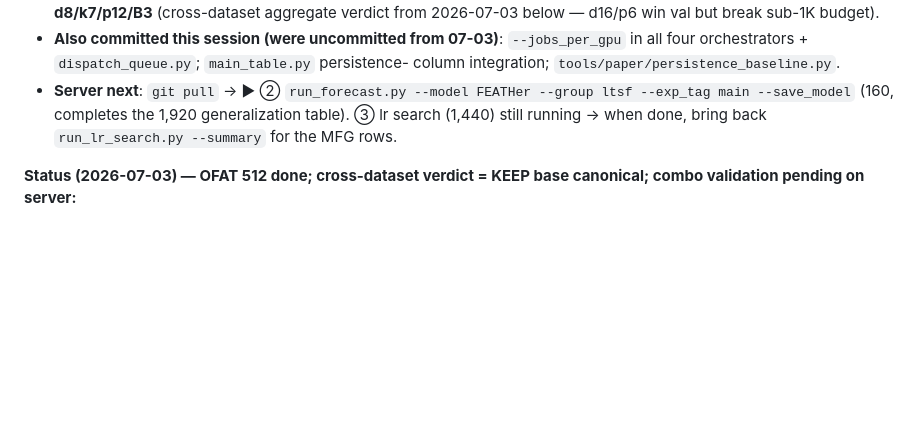
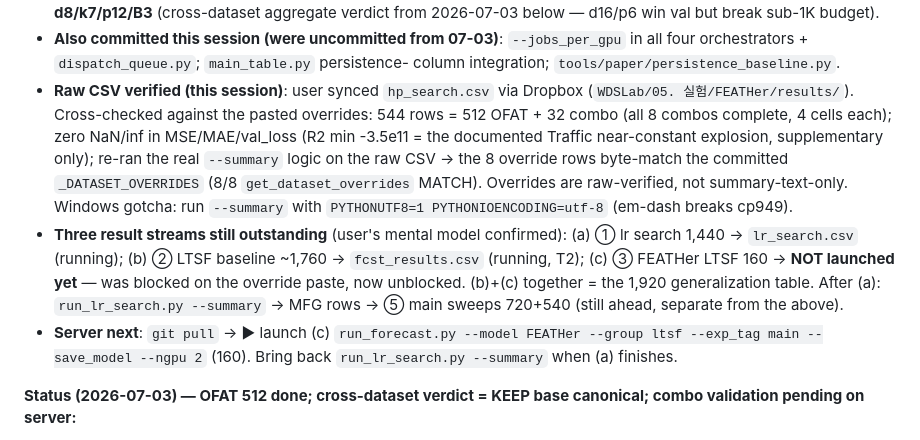
Before and after one commit to WDSLab/FEATHer, a Markdown page: CLAUDE.md, the part around the change. Rendered like a GitHub page; blank space fills up the shorter version.

Commit message:
Docs: record hp_search.csv raw verification + clarify pending streams
hp_search.csv synced via Dropbox and cross-checked against the pasted
overrides (544 rows, NaN-clean, --summary re-run byte-matches the committed
_DATASET_OVERRIDES). Clarify the three outstanding result streams: lr search
(running), LTSF baseline (running), FEATHer LTSF 160 (not launched yet —
unblocked by the override paste).

```diff
--- a/CLAUDE.md
+++ b/CLAUDE.md
@@ -31,10 +31,24 @@ FROZEN into `_DATASET_OVERRIDES`:**
 - **Also committed this session (were uncommitted from 07-03)**: `--jobs_per_gpu`
   in all four orchestrators + `dispatch_queue.py`; `main_table.py` persistence-
   column integration; `tools/paper/persistence_baseline.py`.
-- **Server next**: `git pull` → ▶ ② `run_forecast.py --model FEATHer --group
-  ltsf --exp_tag main --save_model` (160, completes the 1,920 generalization
-  table). ③ lr search (1,440) still running → when done, bring back
-  `run_lr_search.py --summary` for the MFG rows.
+- **Raw CSV verified (this session)**: user synced `hp_search.csv` via Dropbox
+  (`WDSLab/05. 실험/FEATHer/results/`). Cross-checked against the pasted
+  overrides: 544 rows = 512 OFAT + 32 combo (all 8 combos complete, 4 cells
+  each); zero NaN/inf in MSE/MAE/val_loss (R2 min -3.5e11 = the documented
+  Traffic near-constant explosion, supplementary only); re-ran the real
+  `--summary` logic on the raw CSV → the 8 override rows byte-match the
+  committed `_DATASET_OVERRIDES` (8/8 `get_dataset_overrides` MATCH). Overrides
+  are raw-verified, not summary-text-only. Windows gotcha: run `--summary` with
+  `PYTHONUTF8=1 PYTHONIOENCODING=utf-8` (em-dash breaks cp949).
+- **Three result streams still outstanding** (user's mental model confirmed):
+  (a) ① lr search 1,440 → `lr_search.csv` (running); (b) ② LTSF baseline ~1,760
+  → `fcst_results.csv` (running, T2); (c) ③ FEATHer LTSF 160 → **NOT launched
+  yet** — was blocked on the override paste, now unblocked. (b)+(c) together =
+  the 1,920 generalization table. After (a): `run_lr_search.py --summary` →
+  MFG rows → ⑤ main sweeps 720+540 (still ahead, separate from the above).
+- **Server next**: `git pull` → ▶ launch (c) `run_forecast.py --model FEATHer
+  --group ltsf --exp_tag main --save_model --ngpu 2` (160). Bring back
+  `run_lr_search.py --summary` when (a) finishes.
 
 **Status (2026-07-03) — OFAT 512 done; cross-dataset verdict = KEEP base
 canonical; combo validation pending on server:**
```
Also changed, not shown: ROADMAP.md (+8 -5 lines).
